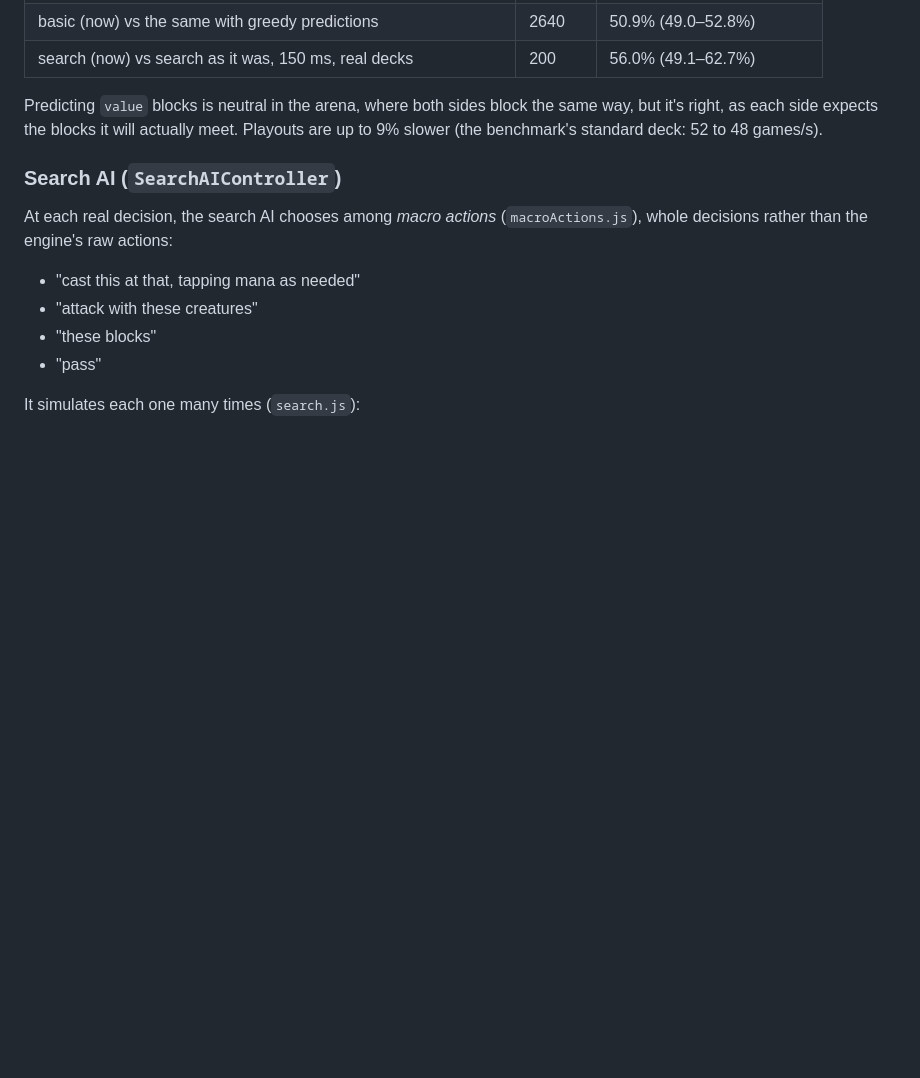
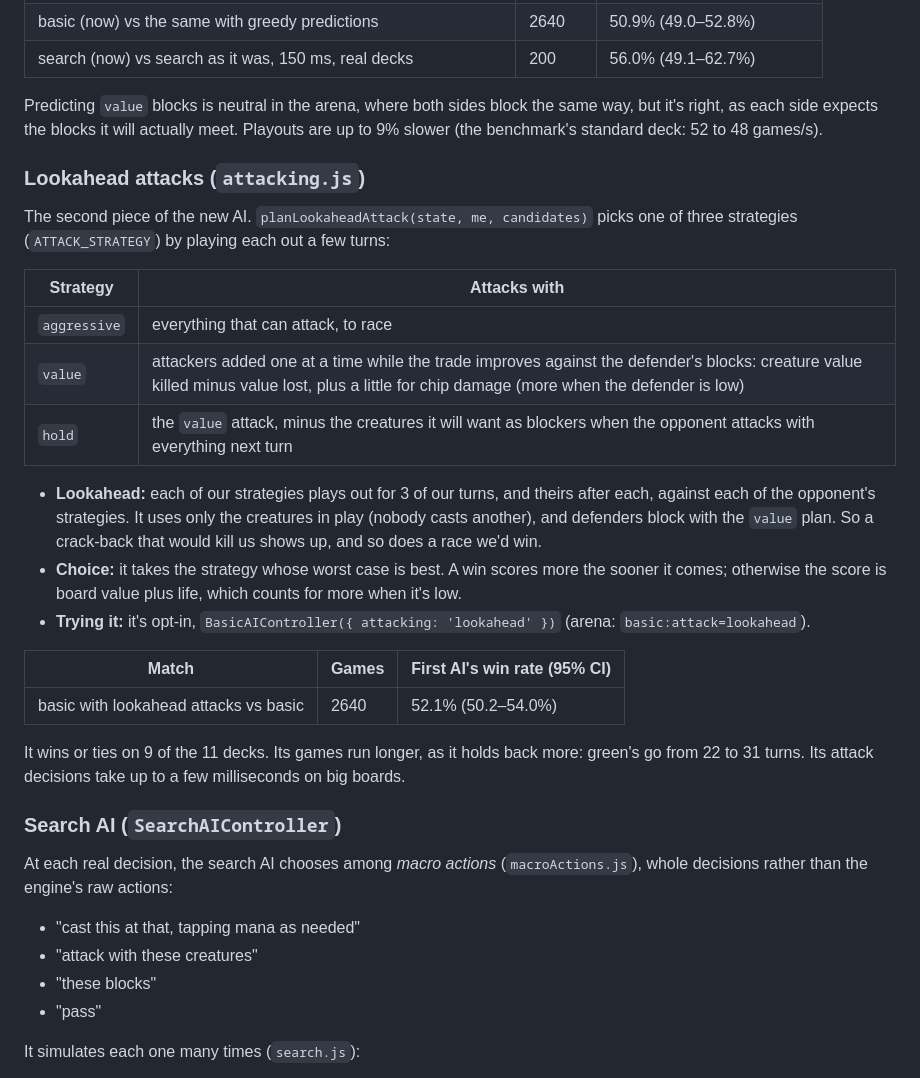
Before and after one commit to abedley/planeswalker, a Markdown page: README.md, the part around the change. GitHub-like rendering; blank space fills up the shorter version.

Commit message:
README: lookahead attacks, and how they fare against the basic AI
Co-Authored-By: Claude Opus 5.5 <noreply@anthropic.com>
Claude-Session: https://claude.ai/code/session_01R9PAHafioMLZPE3UZLoT1X

```diff
--- a/README.md
+++ b/README.md
@@ -804,6 +804,33 @@ Predicting `value` blocks is neutral in the arena, where both sides block the sa
 right, as each side expects the blocks it will actually meet. Playouts are up to 9% slower (the
 benchmark's standard deck: 52 to 48 games/s).
 
+### Lookahead attacks (`attacking.js`)
+
+The second piece of the new AI. `planLookaheadAttack(state, me, candidates)` picks one of three
+strategies (`ATTACK_STRATEGY`) by playing each out a few turns:
+
+| Strategy | Attacks with |
+| --- | --- |
+| `aggressive` | everything that can attack, to race |
+| `value` | attackers added one at a time while the trade improves against the defender's blocks: creature value killed minus value lost, plus a little for chip damage (more when the defender is low) |
+| `hold` | the `value` attack, minus the creatures it will want as blockers when the opponent attacks with everything next turn |
+
+- **Lookahead:** each of our strategies plays out for 3 of our turns, and theirs after each,
+  against each of the opponent's strategies. It uses only the creatures in play (nobody casts
+  another), and defenders block with the `value` plan. So a crack-back that would kill us shows
+  up, and so does a race we'd win.
+- **Choice:** it takes the strategy whose worst case is best. A win scores more the sooner it
+  comes; otherwise the score is board value plus life, which counts for more when it's low.
+- **Trying it:** it's opt-in, `BasicAIController({ attacking: 'lookahead' })` (arena:
+  `basic:attack=lookahead`).
+
+| Match | Games | First AI's win rate (95% CI) |
+| --- | --- | --- |
+| basic with lookahead attacks vs basic | 2640 | 52.1% (50.2–54.0%) |
+
+It wins or ties on 9 of the 11 decks. Its games run longer, as it holds back more: green's go from
+22 to 31 turns. Its attack decisions take up to a few milliseconds on big boards.
+
 ### Search AI (`SearchAIController`)
 
 At each real decision, the search AI chooses among *macro actions* (`macroActions.js`), whole
```
